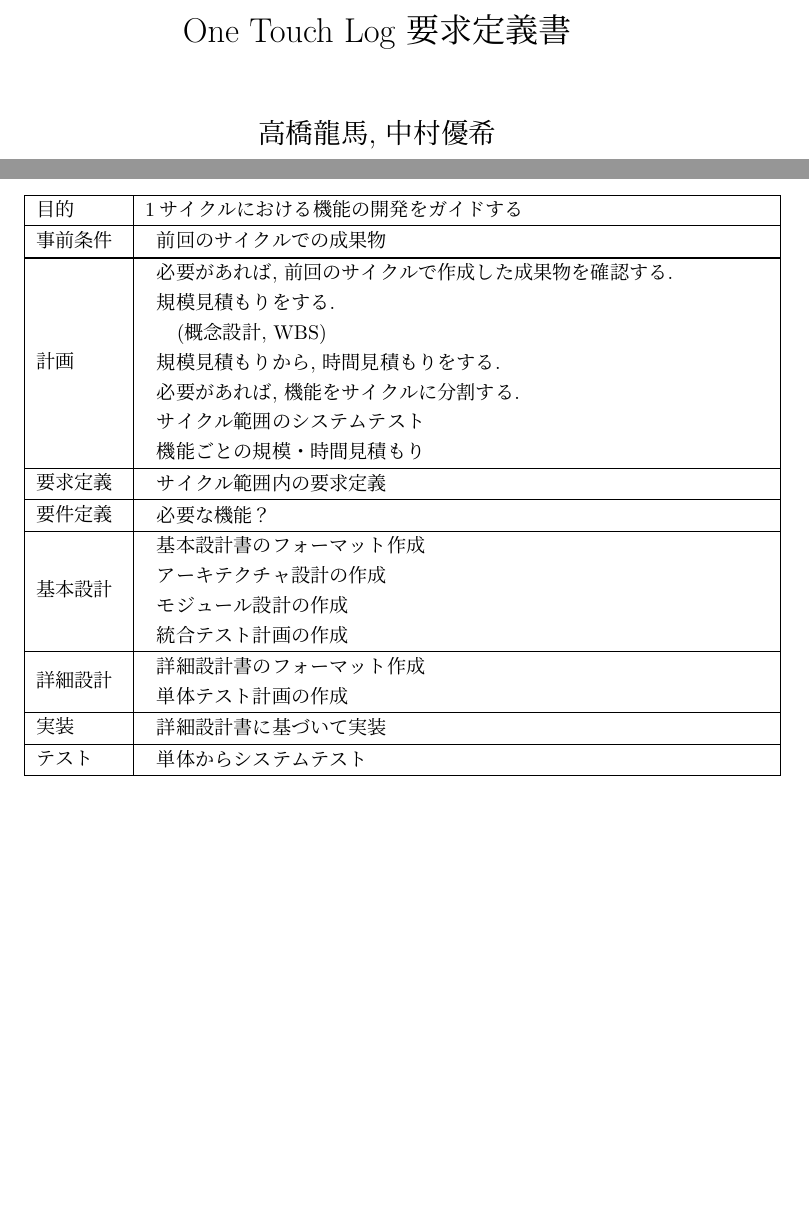
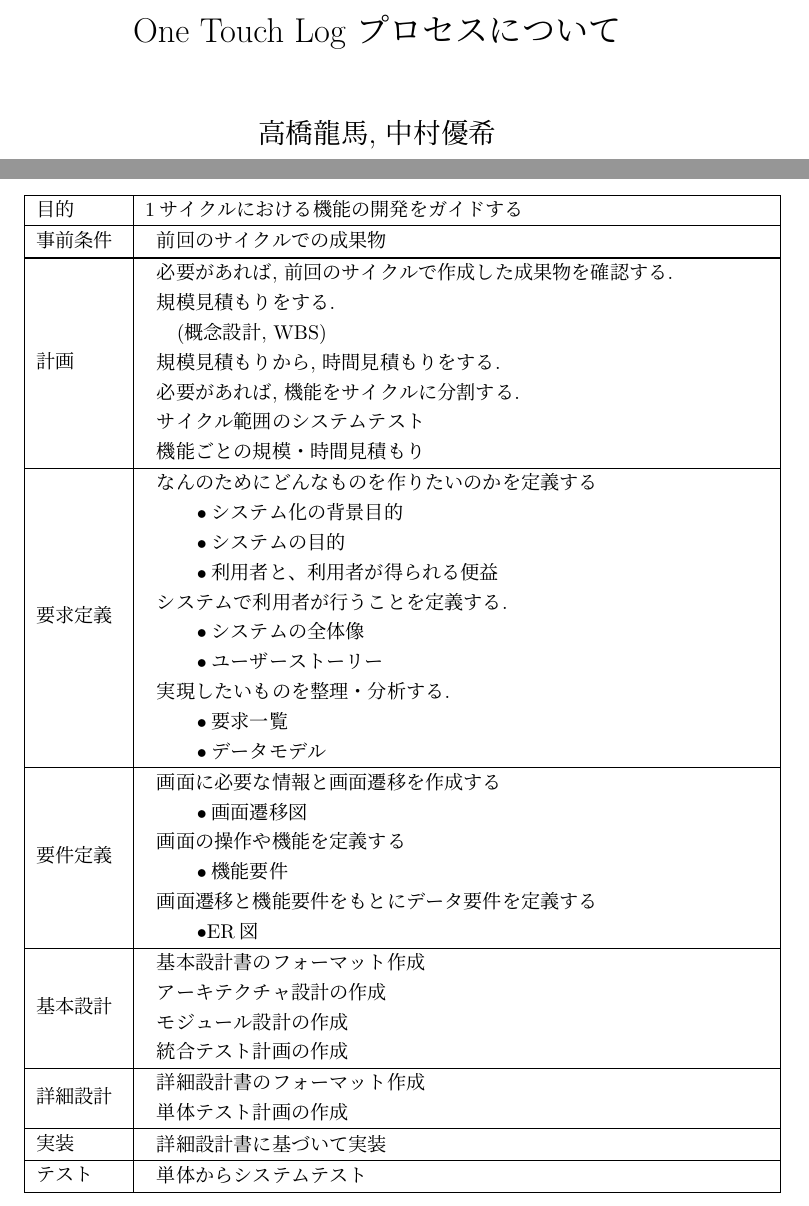
Before and after one commit to katamine-lab-2024/one-log-docs, a LaTeX document (Script/index.tex, which reads Script/sections/1-process.tex): two parts of pages 1 and 4 of 4, joined at a grey line, cut at the place of the change, the shorter picture padded with empty space. Compiled offline with pLaTeX and dvipdfmx.

Commit message:
要求定義と要件定義

```diff
--- a/Script/index.tex
+++ b/Script/index.tex
@@ -28,7 +28,7 @@
 
 \begin{document}
 
-\title{One Touch Log 要求定義書}
+\title{One Touch Log プロセスについて}
 \author{高橋龍馬, 中村優希}
 \date{\today}
 \maketitle
--- a/Script/sections/1-process.tex
+++ b/Script/sections/1-process.tex
@@ -27,12 +27,26 @@
   \hline
     要求定義 &
     \begin{tabular}{l}
-      サイクル範囲内の要求定義
+      なんのためにどんなものを作りたいのかを定義する \\
+      \qquad •システム化の背景目的 \\
+      \qquad •システムの目的 \\
+      \qquad •利用者と、利用者が得られる便益 \\
+      システムで利用者が行うことを定義する. \\
+      \qquad •システムの全体像 \\
+      \qquad •ユーザーストーリー \\
+      実現したいものを整理・分析する. \\
+      \qquad •要求一覧 \\
+      \qquad •データモデル
     \end{tabular} \\
   \hline
     要件定義 &
     \begin{tabular}{l}
-      必要な機能？
+      画面に必要な情報と画面遷移を作成する \\
+      \qquad •画面遷移図 \\
+      画面の操作や機能を定義する \\
+      \qquad •機能要件 \\
+      画面遷移と機能要件をもとにデータ要件を定義する \\
+      \qquad •ER図
     \end{tabular} \\
   \hline
     基本設計 &
```
Also changed, not shown: Script/out/index.pdf.
